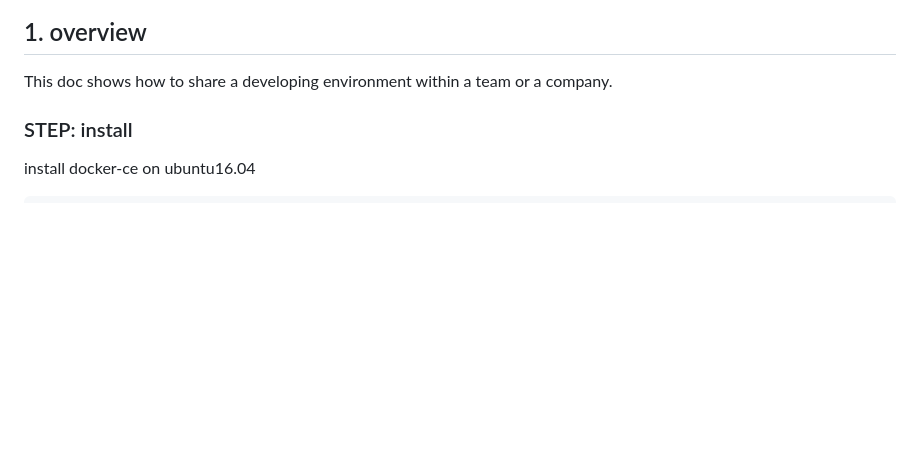
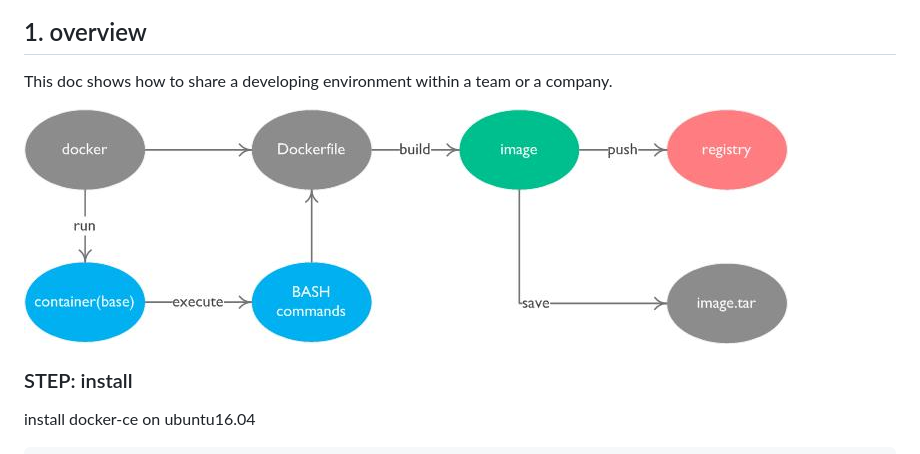
Before and after one commit to oswystan/studies, a Markdown page: docker/workflow.md, the part around the change. GitHub-like rendering; pictures changed too: docker/workflow.jpg (added); blank space fills up the shorter version.

Commit message:
refactor: add docker workflow jpeg

```diff
--- a/docker/workflow.md
+++ b/docker/workflow.md
@@ -1,6 +1,8 @@
 ## 1. overview
 
 This doc shows how to share a developing environment within a team or a company.
+
+![workflow](workflow.jpg)
 
 ### STEP: install
 
```
Also changed, not shown: 1 other file.
